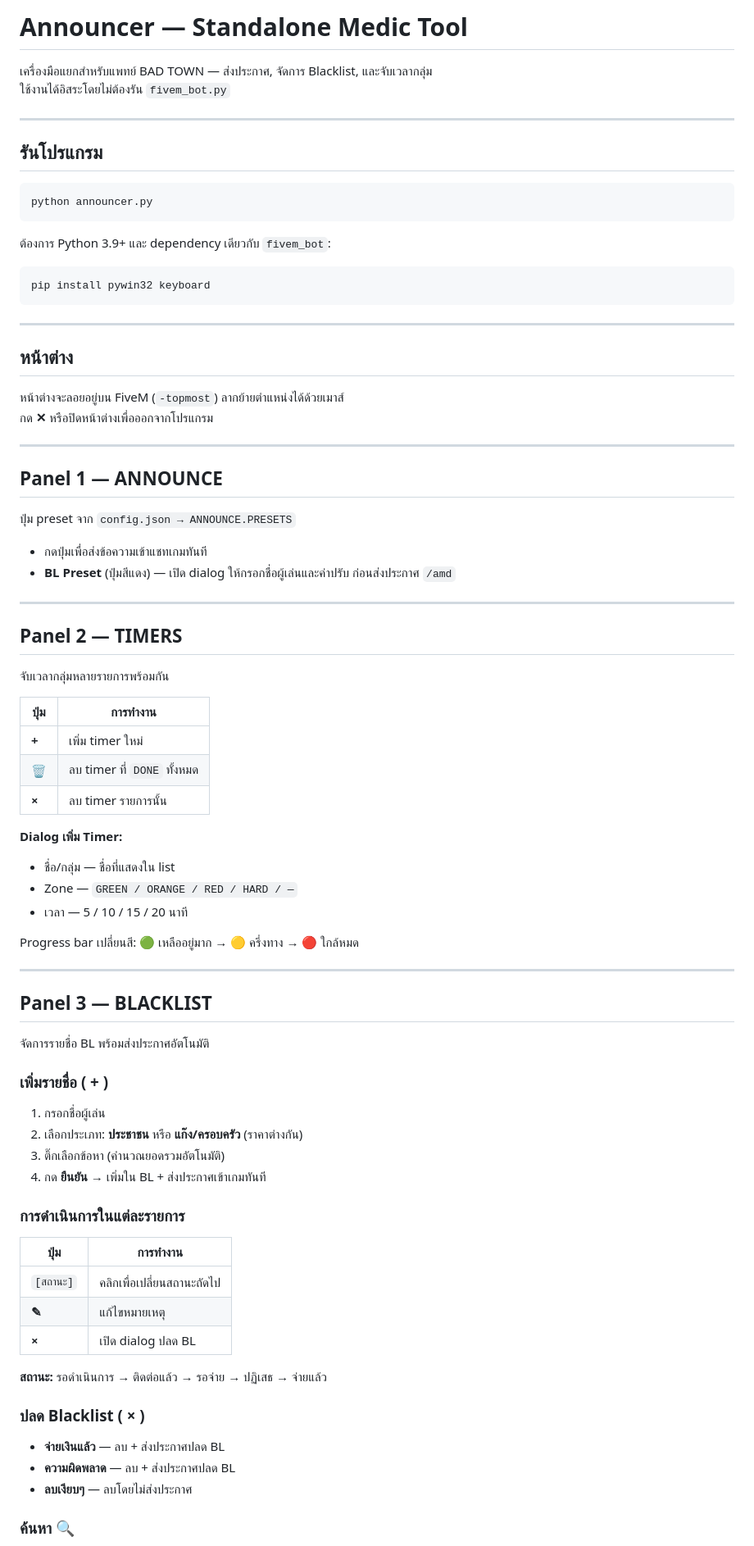
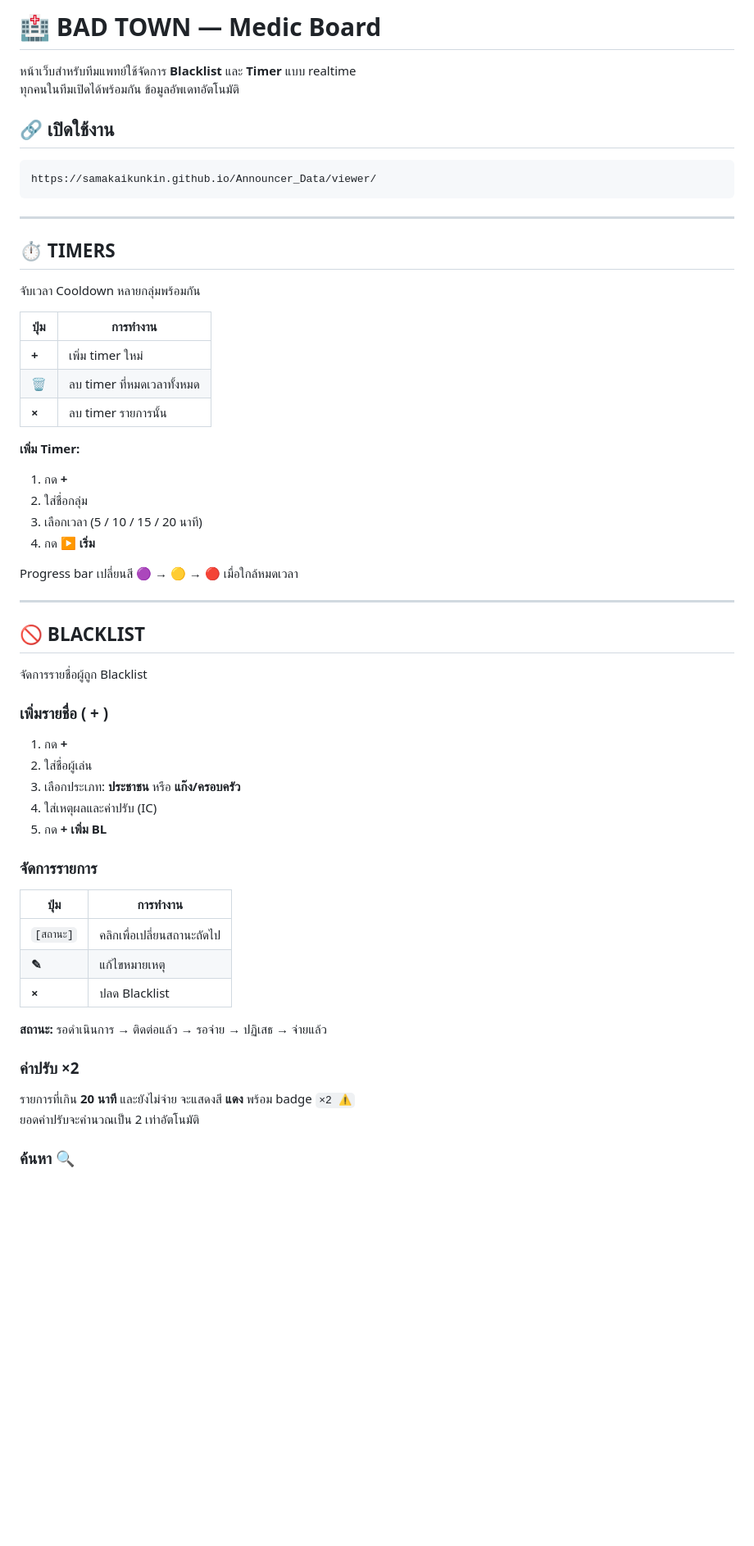
Before and after one commit to samakaikunkin/Announcer_Data, a Markdown page: README.md, the part around one of its changes. Shown at 82% size. GitHub-like rendering; blank space fills up the shorter version.

````diff
--- a/README.md
+++ b/README.md
@@ -1,81 +1,59 @@
-# Announcer — Standalone Medic Tool
+# 🏥 BAD TOWN — Medic Board
 
-เครื่องมือแยกสำหรับแพทย์ BAD TOWN — ส่งประกาศ, จัดการ Blacklist, และจับเวลากลุ่ม
-ใช้งานได้อิสระโดยไม่ต้องรัน `fivem_bot.py`
+หน้าเว็บสำหรับทีมแพทย์ใช้จัดการ **Blacklist** และ **Timer** แบบ realtime
+ทุกคนในทีมเปิดได้พร้อมกัน ข้อมูลอัพเดทอัตโนมัติ
 
----
-
-## รันโปรแกรม
+## 🔗 เปิดใช้งาน
 
 ```
-python announcer.py
-```
-
-ต้องการ Python 3.9+ และ dependency เดียวกับ `fivem_bot`:
-
-```
-pip install pywin32 keyboard
+https://samakaikunkin.github.io/Announcer_Data/viewer/
 ```
 
 ---
 
-## หน้าต่าง
+## ⏱ TIMERS
 
-หน้าต่างจะลอยอยู่บน FiveM (`-topmost`) ลากย้ายตำแหน่งได้ด้วยเมาส์
-กด **✕** หรือปิดหน้าต่างเพื่อออกจากโปรแกรม
-
----
-
-## Panel 1 — ANNOUNCE
-
-ปุ่ม preset จาก `config.json → ANNOUNCE.PRESETS`
-
-- กดปุ่มเพื่อส่งข้อความเข้าแชทเกมทันที
-- **BL Preset** (ปุ่มสีแดง) — เปิด dialog ให้กรอกชื่อผู้เล่นและค่าปรับ ก่อนส่งประกาศ `/amd`
-
----
-
-## Panel 2 — TIMERS
-
-จับเวลากลุ่มหลายรายการพร้อมกัน
+จับเวลา Cooldown หลายกลุ่มพร้อมกัน
 
 | ปุ่ม | การทำงาน |
 |------|-----------|
 | **+** | เพิ่ม timer ใหม่ |
-| **🗑** | ลบ timer ที่ `DONE` ทั้งหมด |
+| **🗑** | ลบ timer ที่หมดเวลาทั้งหมด |
 | **×** | ลบ timer รายการนั้น |
 
-**Dialog เพิ่ม Timer:**
-- ชื่อ/กลุ่ม — ชื่อที่แสดงใน list
-- Zone — `GREEN / ORANGE / RED / HARD / —`
-- เวลา — 5 / 10 / 15 / 20 นาที
+**เพิ่ม Timer:**
+1. กด **+**
+2. ใส่ชื่อกลุ่ม
+3. เลือกเวลา (5 / 10 / 15 / 20 นาที)
+4. กด **▶ เริ่ม**
 
-Progress bar เปลี่ยนสี: 🟢 เหลืออยู่มาก → 🟡 ครึ่งทาง → 🔴 ใกล้หมด
+Progress bar เปลี่ยนสี 🟣 → 🟡 → 🔴 เมื่อใกล้หมดเวลา
 
 ---
 
-## Panel 3 — BLACKLIST
+## 🚫 BLACKLIST
 
-จัดการรายชื่อ BL พร้อมส่งประกาศอัตโนมัติ
+จัดการรายชื่อผู้ถูก Blacklist
 
 ### เพิ่มรายชื่อ ( + )
-1. กรอกชื่อผู้เล่น
-2. เลือกประเภท: **ประชาชน** หรือ **แก๊ง/ครอบครัว** (ราคาต่างกัน)
-3. ติ๊กเลือกข้อหา (คำนวณยอดรวมอัตโนมัติ)
-4. กด **ยืนยัน** → เพิ่มใน BL + ส่งประกาศเข้าเกมทันที
+1. กด **+**
+2. ใส่ชื่อผู้เล่น
+3. เลือกประเภท: **ประชาชน** หรือ **แก๊ง/ครอบครัว**
+4. ใส่เหตุผลและค่าปรับ (IC)
+5. กด **+ เพิ่ม BL**
 
-### การดำเนินการในแต่ละรายการ
+### จัดการรายการ
+
 | ปุ่ม | การทำงาน |
 |------|-----------|
 | `[สถานะ]` | คลิกเพื่อเปลี่ยนสถานะถัดไป |
 | **✎** | แก้ไขหมายเหตุ |
-| **×** | เปิด dialog ปลด BL |
+| **×** | ปลด Blacklist |
 
 **สถานะ:** รอดำเนินการ → ติดต่อแล้ว → รอจ่าย → ปฏิเสธ → จ่ายแล้ว
 
-### ปลด Blacklist ( × )
-- **จ่ายเงินแล้ว** — ลบ + ส่งประกาศปลด BL
-- **ความผิดพลาด** — ลบ + ส่งประกาศปลด BL
-- **ลบเงียบๆ** — ลบโดยไม่ส่งประกาศ
+### ค่าปรับ ×2
+รายการที่เกิน **20 นาที** และยังไม่จ่าย จะแสดงสี **แดง** พร้อม badge `×2 ⚠️`
+ยอดค่าปรับจะคำนวณเป็น 2 เท่าอัตโนมัติ
 
 ### ค้นหา 🔍
````
Also changed, not shown: other parts of README.md (+21 -43 lines).
